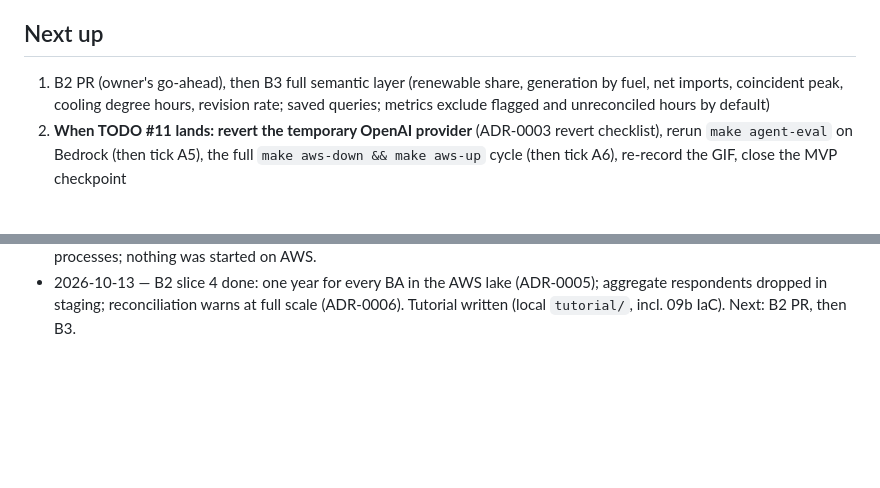
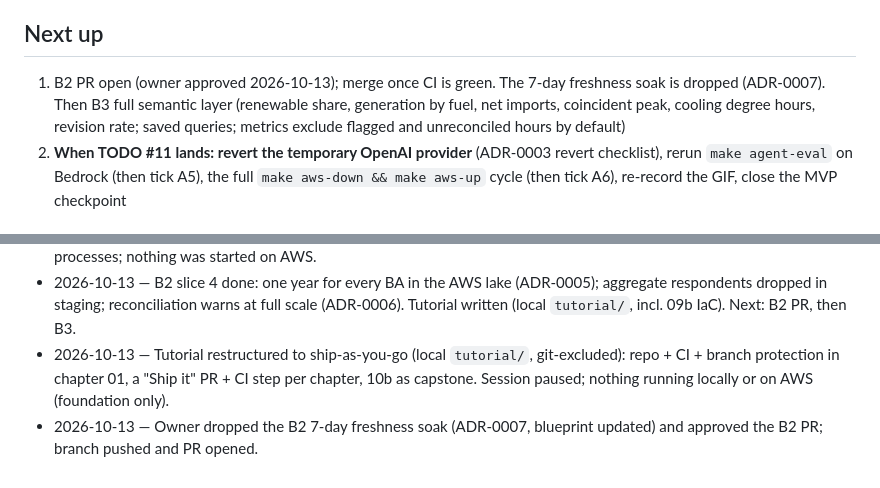
Before and after one commit to debolai/gridpulse, a Markdown page: docs/STATUS.md, 2 parts joined by grey strips. GitHub-like rendering; blank space fills up the shorter version.

```diff
--- a/docs/STATUS.md
+++ b/docs/STATUS.md
@@ -11,7 +11,7 @@ Repo: https://github.com/debolai/gridpulse
 - Phase B2 done on `feat/b2-orchestration` (seven DAGs, Airflow on k3d, alerts and freshness, one-year backfill); awaiting the PR. Next: B3, the full semantic layer. (Phase A closes when TODO #11 lands; see Next up.)
 
 ## Next up
-1. B2 PR (owner's go-ahead), then B3 full semantic layer (renewable share, generation by fuel, net imports, coincident peak, cooling degree hours, revision rate; saved queries; metrics exclude flagged and unreconciled hours by default)
+1. B2 PR open (owner approved 2026-10-13); merge once CI is green. The 7-day freshness soak is dropped (ADR-0007). Then B3 full semantic layer (renewable share, generation by fuel, net imports, coincident peak, cooling degree hours, revision rate; saved queries; metrics exclude flagged and unreconciled hours by default)
 2. **When TODO #11 lands: revert the temporary OpenAI provider** (ADR-0003 revert checklist), rerun `make agent-eval` on Bedrock (then tick A5), the full `make aws-down && make aws-up` cycle (then tick A6), re-record the GIF, close the MVP checkpoint
 
 ## Blockers
@@ -155,3 +155,5 @@ Repo: https://github.com/debolai/gridpulse
 - 2026-10-13 — B2 slice 3 done: Slack failure alerts on every task (tested against a local receiver) and a `fct_grid_hourly` freshness test (error in the DAG, warn in dev). TODO #8 updated (`SLACK_WEBHOOK_URL`, `make alert-test`). Next: slice 4 (full backfill on AWS), plan first.
 - 2026-10-13 — Paused before slice 4 (needs the owner's call on approach and AWS cost). Branch `feat/b2-orchestration` has 3 local commits, not pushed. Everything stopped: k3d cluster deleted, compose stack down, no local processes; nothing was started on AWS.
 - 2026-10-13 — B2 slice 4 done: one year for every BA in the AWS lake (ADR-0005); aggregate respondents dropped in staging; reconciliation warns at full scale (ADR-0006). Tutorial written (local `tutorial/`, incl. 09b IaC). Next: B2 PR, then B3.
+- 2026-10-13 — Tutorial restructured to ship-as-you-go (local `tutorial/`, git-excluded): repo + CI + branch protection in chapter 01, a "Ship it" PR + CI step per chapter, 10b as capstone. Session paused; nothing running locally or on AWS (foundation only).
+- 2026-10-13 — Owner dropped the B2 7-day freshness soak (ADR-0007, blueprint updated) and approved the B2 PR; branch pushed and PR opened.
```
Also changed, not shown: docs/adr/0007-drop-seven-day-freshness-criterion.md (added, +30 -0 lines), docs/blueprint.md (+2 -1 lines).
